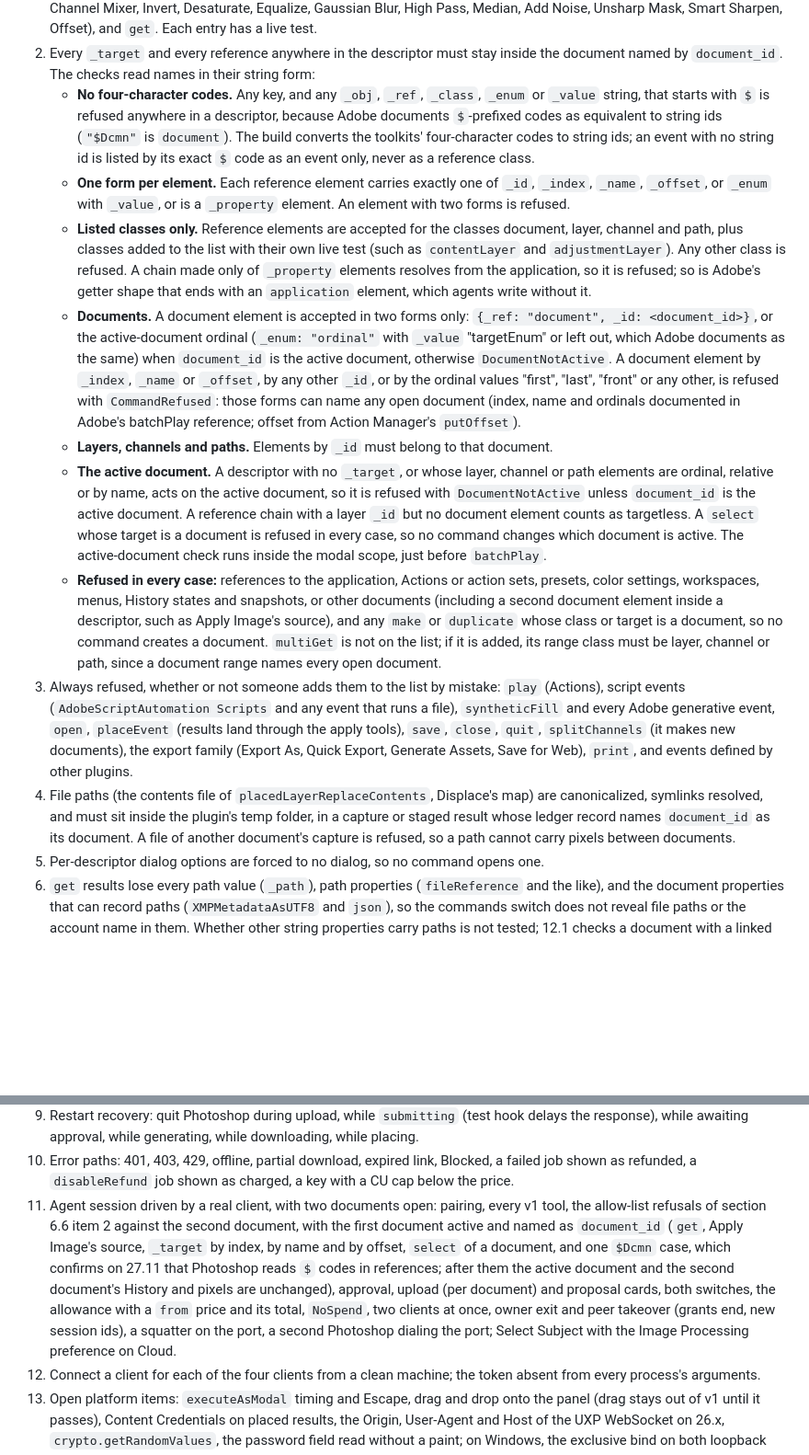
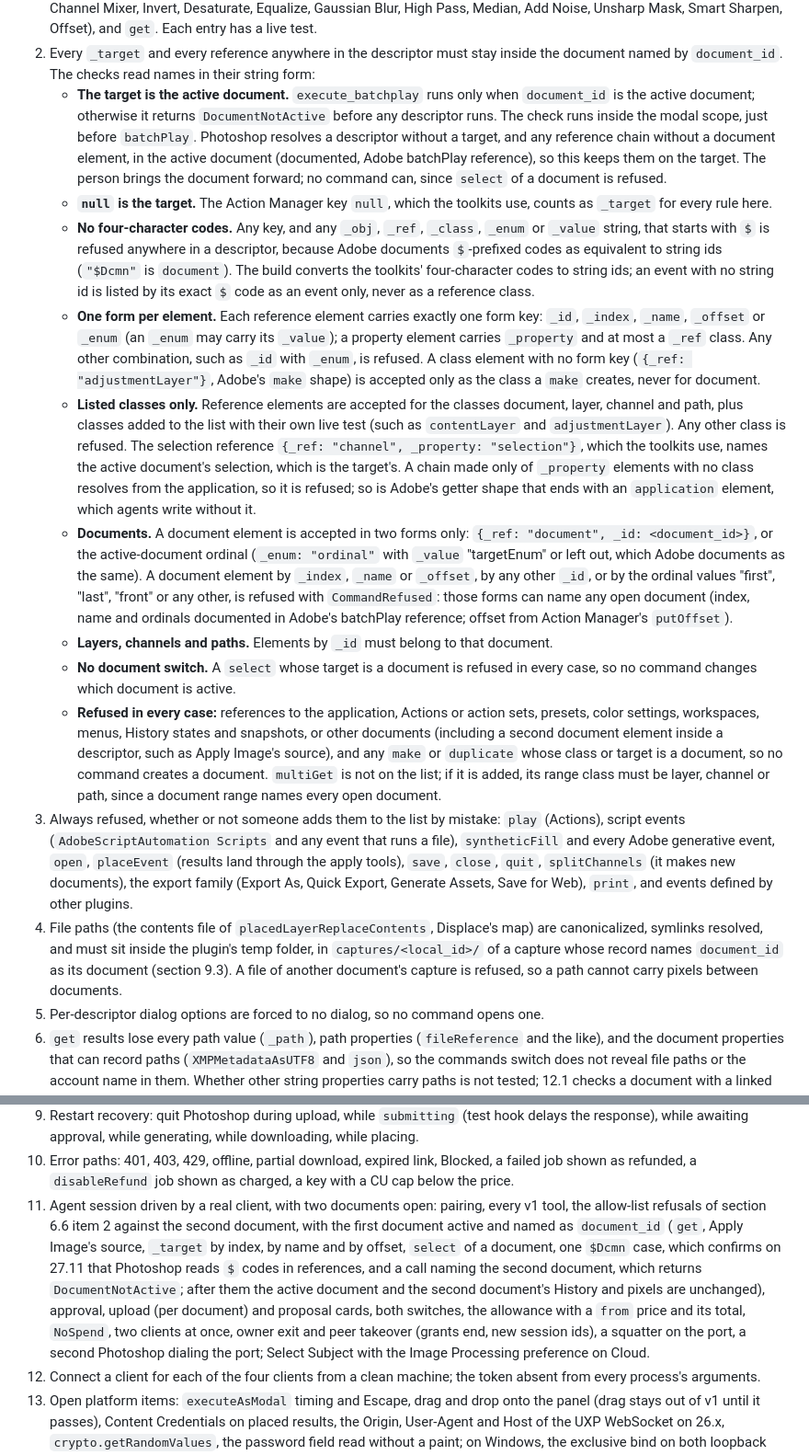
Before and after one commit to scenario-labs/photoshop-plugin, a Markdown page: docs/spec/SPEC.md, 2 parts joined by grey strips. Shown at 92% size. Drawn GitHub-style; blank space fills up the shorter version.

```diff
--- a/docs/spec/SPEC.md
+++ b/docs/spec/SPEC.md
@@ -1073,15 +1075,17 @@ Basis: one suspension giving one entry is verified live (27.11) for place, repla
 **The allow-list** (`shared/batchplay-allow.json`, checked in the plugin, versioned with the tool catalog):
 1. Every descriptor's event (`_obj` at the top level) must be on the list. The list is generated at build time from the events the skills' toolkits send through Action Manager (among them `mergeVisible`, `applyImage`, selection intersect, Minimum, `placedLayerReplaceContents` and Displace), plus the layer and selection events agents need (`make`, `set`, `select`, `delete`, `duplicate` and `move` of layers, `transform`, `show`, `hide`, `fill`, `newPlacedLayer`, `rasterizeLayer`, `canvasSize`, `imageSize`, `crop`, `autoCutout`, `colorRange`, selection `expand`, `contract`, `feather` and `smoothness`, `align`), the adjustment and filter events the skills need (Curves, Levels, Hue/Saturation, Color Balance, Channel Mixer, Invert, Desaturate, Equalize, Gaussian Blur, High Pass, Median, Add Noise, Unsharp Mask, Smart Sharpen, Offset), and `get`. Each entry has a live test.
 2. Every `_target` and every reference anywhere in the descriptor must stay inside the document named by `document_id`. The checks read names in their string form:
+   - **The target is the active document.** `execute_batchplay` runs only when `document_id` is the active document; otherwise it returns `DocumentNotActive` before any descriptor runs. The check runs inside the modal scope, just before `batchPlay`. Photoshop resolves a descriptor without a target, and any reference chain without a document element, in the active document (documented, Adobe batchPlay reference), so this keeps them on the target. The person brings the document forward; no command can, since `select` of a document is refused.
+   - **`null` is the target.** The Action Manager key `null`, which the toolkits use, counts as `_target` for every rule here.
    - **No four-character codes.** Any key, and any `_obj`, `_ref`, `_class`, `_enum` or `_value` string, that starts with `$` is refused anywhere in a descriptor, because Adobe documents `$`-prefixed codes as equivalent to string ids (`"$Dcmn"` is `document`). The build converts the toolkits' four-character codes to string ids; an event with no string id is listed by its exact `$` code as an event only, never as a reference class.
-   - **One form per element.** Each reference element carries exactly one of `_id`, `_index`, `_name`, `_offset`, or `_enum` with `_value`, or is a `_property` element. An element with two forms is refused.
-   - **Listed classes only.** Reference elements are accepted for the classes document, layer, channel and path, plus classes added to the list with their own live test (such as `contentLayer` and `adjustmentLayer`). Any other class is refused. A chain made only of `_property` elements resolves from the application, so it is refused; so is Adobe's getter shape that ends with an `application` element, which agents write without it.
-   - **Documents.** A document element is accepted in two forms only: `{_ref: "document", _id: <document_id>}`, or the active-document ordinal (`_enum: "ordinal"` with `_value` "targetEnum" or left out, which Adobe documents as the same) when `document_id` is the active document, otherwise `DocumentNotActive`. A document element by `_index`, `_name` or `_offset`, by any other `_id`, or by the ordinal values "first", "last", "front" or any other, is refused with `CommandRefused`: those forms can name any open document (index, name and ordinals documented in Adobe's batchPlay reference; offset from Action Manager's `putOffset`).
+   - **One form per element.** Each reference element carries exactly one form key: `_id`, `_index`, `_name`, `_offset` or `_enum` (an `_enum` may carry its `_value`); a property element carries `_property` and at most a `_ref` class. Any other combination, such as `_id` with `_enum`, is refused. A class element with no form key (`{_ref: "adjustmentLayer"}`, Adobe's `make` shape) is accepted only as the class a `make` creates, never for document.
+   - **Listed classes only.** Reference elements are accepted for the classes document, layer, channel and path, plus classes added to the list with their own live test (such as `contentLayer` and `adjustmentLayer`). Any other class is refused. The selection reference `{_ref: "channel", _property: "selection"}`, which the toolkits use, names the active document's selection, which is the target's. A chain made only of `_property` elements with no class resolves from the application, so it is refused; so is Adobe's getter shape that ends with an `application` element, which agents write without it.
+   - **Documents.** A document element is accepted in two forms only: `{_ref: "document", _id: <document_id>}`, or the active-document ordinal (`_enum: "ordinal"` with `_value` "targetEnum" or left out, which Adobe documents as the same). A document element by `_index`, `_name` or `_offset`, by any other `_id`, or by the ordinal values "first", "last", "front" or any other, is refused with `CommandRefused`: those forms can name any open document (index, name and ordinals documented in Adobe's batchPlay reference; offset from Action Manager's `putOffset`).
    - **Layers, channels and paths.** Elements by `_id` must belong to that document.
-   - **The active document.** A descriptor with no `_target`, or whose layer, channel or path elements are ordinal, relative or by name, acts on the active document, so it is refused with `DocumentNotActive` unless `document_id` is the active document. A reference chain with a layer `_id` but no document element counts as targetless. A `select` whose target is a document is refused in every case, so no command changes which document is active. The active-document check runs inside the modal scope, just before `batchPlay`.
+   - **No document switch.** A `select` whose target is a document is refused in every case, so no command changes which document is active.
    - **Refused in every case:** references to the application, Actions or action sets, presets, color settings, workspaces, menus, History states and snapshots, or other documents (including a second document element inside a descriptor, such as Apply Image's source), and any `make` or `duplicate` whose class or target is a document, so no command creates a document. `multiGet` is not on the list; if it is added, its range class must be layer, channel or path, since a document range names every open document.
 3. Always refused, whether or not someone adds them to the list by mistake: `play` (Actions), script events (`AdobeScriptAutomation Scripts` and any event that runs a file), `syntheticFill` and every Adobe generative event, `open`, `placeEvent` (results land through the apply tools), `save`, `close`, `quit`, `splitChannels` (it makes new documents), the export family (Export As, Quick Export, Generate Assets, Save for Web), `print`, and events defined by other plugins.
-4. File paths (the contents file of `placedLayerReplaceContents`, Displace's map) are canonicalized, symlinks resolved, and must sit inside the plugin's temp folder, in a capture or staged result whose ledger record names `document_id` as its document. A file of another document's capture is refused, so a path cannot carry pixels between documents.
+4. File paths (the contents file of `placedLayerReplaceContents`, Displace's map) are canonicalized, symlinks resolved, and must sit inside the plugin's temp folder, in `captures/<local_id>/` of a capture whose record names `document_id` as its document (section 9.3). A file of another document's capture is refused, so a path cannot carry pixels between documents.
 5. Per-descriptor dialog options are forced to no dialog, so no command opens one.
 6. `get` results lose every path value (`_path`), path properties (`fileReference` and the like), and the document properties that can record paths (`XMPMetadataAsUTF8` and `json`), so the commands switch does not reveal file paths or the account name in them. Whether other string properties carry paths is not tested; 12.1 checks a document with a linked smart object.
 7. The whole call runs in one modal scope and one History state; an error in any descriptor rolls back the call.
@@ -1356,7 +1360,7 @@ Run on 27.11 first; on a 26.9 or later 26.x build when one can be installed (if
 8. Undo and redo for every operation in section 6.5; one History entry each.
 9. Restart recovery: quit Photoshop during upload, while `submitting` (test hook delays the response), while awaiting approval, while generating, while downloading, while placing.
 10. Error paths: 401, 403, 429, offline, partial download, expired link, Blocked, a failed job shown as refunded, a `disableRefund` job shown as charged, a key with a CU cap below the price.
-11. Agent session driven by a real client, with two documents open: pairing, every v1 tool, the allow-list refusals of section 6.6 item 2 against the second document, with the first document active and named as `document_id` (`get`, Apply Image's source, `_target` by index, by name and by offset, `select` of a document, and one `$Dcmn` case, which confirms on 27.11 that Photoshop reads `$` codes in references; after them the active document and the second document's History and pixels are unchanged), approval, upload (per document) and proposal cards, both switches, the allowance with a `from` price and its total, `NoSpend`, two clients at once, owner exit and peer takeover (grants end, new session ids), a squatter on the port, a second Photoshop dialing the port; Select Subject with the Image Processing preference on Cloud.
+11. Agent session driven by a real client, with two documents open: pairing, every v1 tool, the allow-list refusals of section 6.6 item 2 against the second document, with the first document active and named as `document_id` (`get`, Apply Image's source, `_target` by index, by name and by offset, `select` of a document, one `$Dcmn` case, which confirms on 27.11 that Photoshop reads `$` codes in references, and a call naming the second document, which returns `DocumentNotActive`; after them the active document and the second document's History and pixels are unchanged), approval, upload (per document) and proposal cards, both switches, the allowance with a `from` price and its total, `NoSpend`, two clients at once, owner exit and peer takeover (grants end, new session ids), a squatter on the port, a second Photoshop dialing the port; Select Subject with the Image Processing preference on Cloud.
 12. Connect a client for each of the four clients from a clean machine; the token absent from every process's arguments.
 13. Open platform items: `executeAsModal` timing and Escape, drag and drop onto the panel (drag stays out of v1 until it passes), Content Credentials on placed results, the Origin, User-Agent and Host of the UXP WebSocket on 26.x, `crypto.getRandomValues`, the password field read without a paint; on Windows, the exclusive bind on both loopback addresses.
 14. **Run self-test** (Settings > Diagnostics), free: on a scratch document, place a bundled image, mask it, write and read XMP, check one History entry, run the outside-the-mask check, close the document without saving.
```
Also changed, not shown: other parts of docs/spec/SPEC.md (+8 -6 lines), PRIVACY.md (+1 -1 lines), docs/spec/MCP.md (+9 -8 lines).
